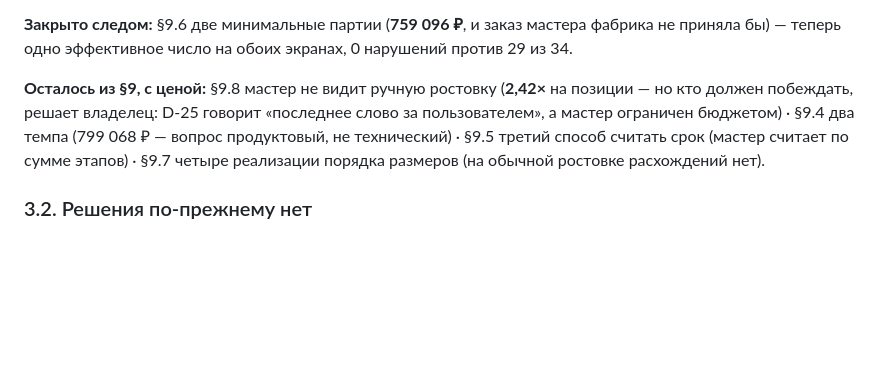
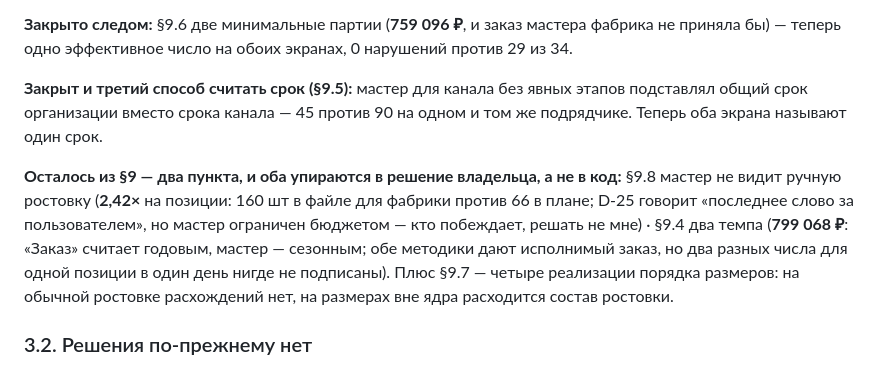
Before and after one commit to chernim-cherno-analytics/oborot-saas, a Markdown page: ROADMAP_CURRENT.md, the part around the change. GitHub-like rendering; blank space fills up the shorter version.

Commit message:
P19: 9.5 zakryt polnostyu, ostalos dva punkta i oba za Vladom

```diff
--- a/ROADMAP_CURRENT.md
+++ b/ROADMAP_CURRENT.md
@@ -140,12 +140,18 @@ Oborot-tracked, разделение логическое, а не по числ
 мастера фабрика не приняла бы) — теперь одно эффективное число на обоих
 экранах, 0 нарушений против 29 из 34.
 
-**Осталось из §9, с ценой:** §9.8 мастер не видит ручную ростовку (**2,42×**
-на позиции — но кто должен побеждать, решает владелец: D-25 говорит «последнее
-слово за пользователем», а мастер ограничен бюджетом) · §9.4 два темпа
-(799 068 ₽ — вопрос продуктовый, не технический) · §9.5 третий способ считать
-срок (мастер считает по сумме этапов) · §9.7 четыре реализации порядка
-размеров (на обычной ростовке расхождений нет).
+**Закрыт и третий способ считать срок (§9.5):** мастер для канала без явных
+этапов подставлял общий срок организации вместо срока канала — 45 против 90 на
+одном и том же подрядчике. Теперь оба экрана называют один срок.
+
+**Осталось из §9 — два пункта, и оба упираются в решение владельца, а не в код:**
+§9.8 мастер не видит ручную ростовку (**2,42×** на позиции: 160 шт в файле для
+фабрики против 66 в плане; D-25 говорит «последнее слово за пользователем», но
+мастер ограничен бюджетом — кто побеждает, решать не мне) · §9.4 два темпа
+(**799 068 ₽**: «Заказ» считает годовым, мастер — сезонным; обе методики дают
+исполнимый заказ, но два разных числа для одной позиции в один день нигде не
+подписаны). Плюс §9.7 — четыре реализации порядка размеров: на обычной ростовке
+расхождений нет, на размерах вне ядра расходится состав ростовки.
 
 ### 3.2. Решения по-прежнему нет
 
```
Also changed, not shown: BUSINESS_LOGIC.md (+7 -2 lines).
